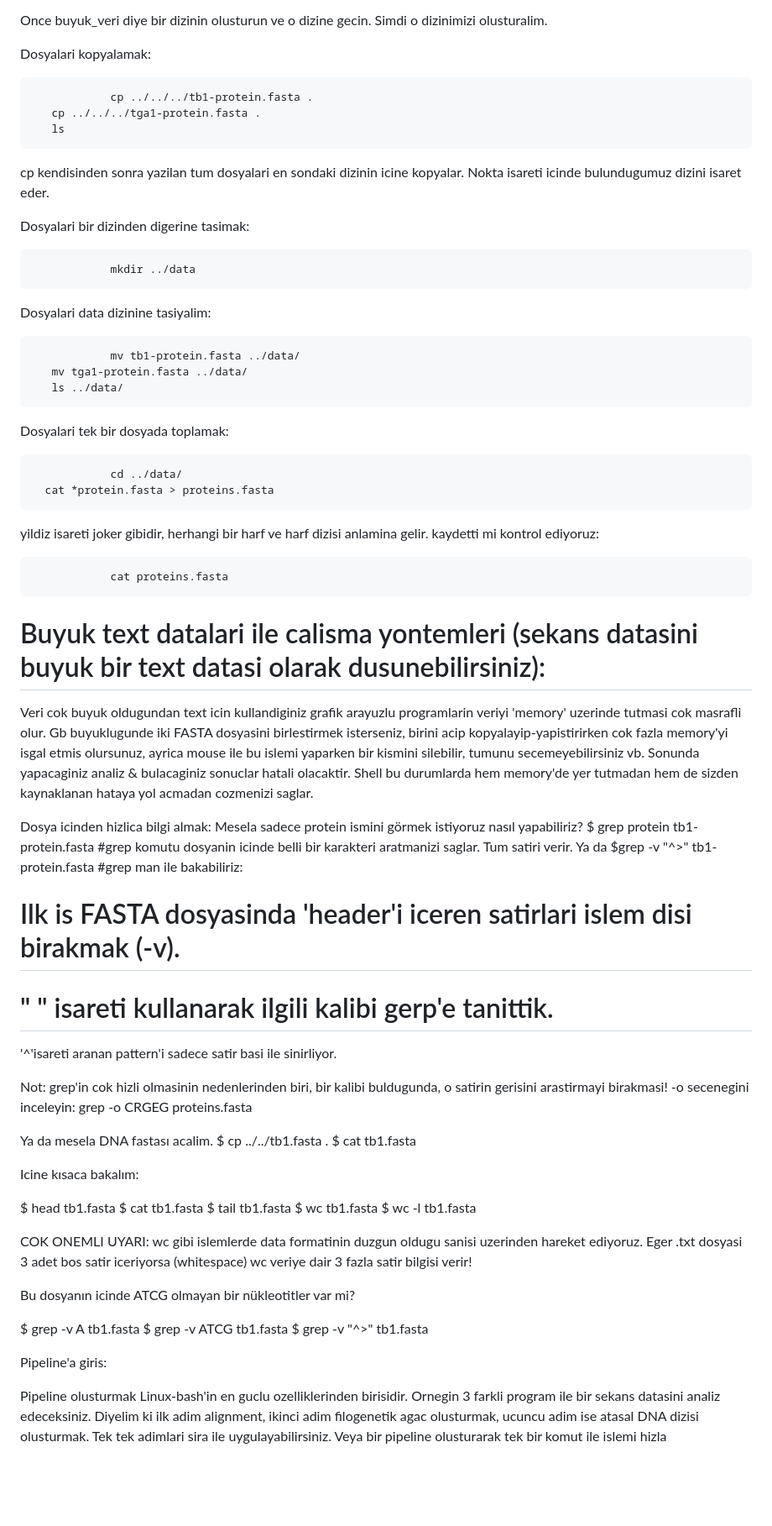
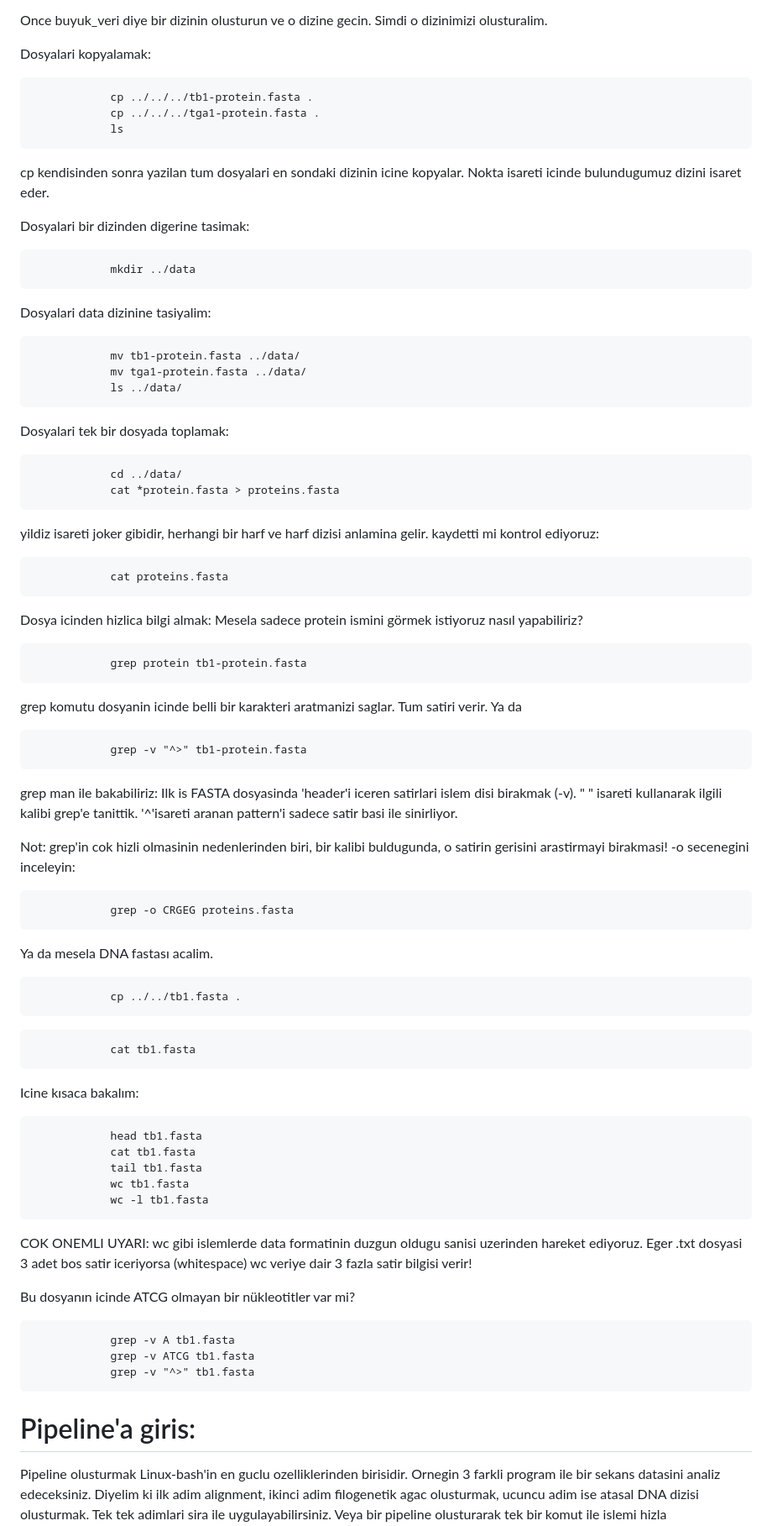
Before and after one commit to genombilim/2023, a Markdown page: Dersler/Bash.md, the part around the change printed below. Shown: that part at 84% size. Rendered like a GitHub page; blank space fills up the shorter version.

````diff
--- a/Dersler/Bash.md
+++ b/Dersler/Bash.md
@@ -165,8 +165,8 @@ Once buyuk_veri diye bir dizinin olusturun ve o dizine gecin. Simdi o dizinimizi
 Dosyalari kopyalamak:
 ```
 			cp ../../../tb1-protein.fasta .
-   cp ../../../tga1-protein.fasta .
-   ls
+   			cp ../../../tga1-protein.fasta .
+   			ls
 ```
 
 cp kendisinden sonra yazilan tum dosyalari en sondaki dizinin icine kopyalar. Nokta isareti icinde bulundugumuz dizini isaret eder.
@@ -179,14 +179,14 @@ Dosyalari bir dizinden digerine tasimak:
 Dosyalari data dizinine tasiyalim:
 ```
 			mv tb1-protein.fasta ../data/
-   mv tga1-protein.fasta ../data/
-   ls ../data/
+   			mv tga1-protein.fasta ../data/
+   			ls ../data/
 ```
 
 Dosyalari tek bir dosyada toplamak:
 ```
 			cd ../data/
-  cat *protein.fasta > proteins.fasta
+  			cat *protein.fasta > proteins.fasta
 ```
 
 yildiz isareti joker gibidir, herhangi bir harf ve harf dizisi anlamina gelir.
@@ -195,47 +195,60 @@ kaydetti mi kontrol ediyoruz:
 			cat proteins.fasta
 ```
 
-# Buyuk text datalari ile calisma yontemleri (sekans datasini buyuk bir text datasi olarak dusunebilirsiniz):
-
-Veri cok buyuk oldugundan text icin kullandiginiz grafik arayuzlu programlarin veriyi 'memory' uzerinde tutmasi cok masrafli olur. Gb buyuklugunde iki FASTA dosyasini birlestirmek isterseniz, birini acip kopyalayip-yapistirirken cok fazla memory'yi isgal etmis olursunuz, ayrica mouse ile bu islemi yaparken bir kismini silebilir, tumunu secemeyebilirsiniz vb. Sonunda yapacaginiz analiz & bulacaginiz sonuclar hatali olacaktir. Shell bu durumlarda hem memory'de yer tutmadan hem de sizden kaynaklanan hataya yol acmadan cozmenizi saglar.
-
 Dosya icinden hizlica bilgi almak:
 Mesela sadece protein ismini görmek istiyoruz nasıl yapabiliriz?
-$ grep protein tb1-protein.fasta
-#grep komutu dosyanin icinde belli bir karakteri aratmanizi saglar. Tum satiri verir.
+```
+			grep protein tb1-protein.fasta
+```
+
+grep komutu dosyanin icinde belli bir karakteri aratmanizi saglar. Tum satiri verir.
 Ya da
-$grep -v "^>" tb1-protein.fasta
-#grep man ile bakabiliriz:
-# Ilk is FASTA dosyasinda 'header'i iceren satirlari islem disi birakmak (-v).
-# " " isareti kullanarak ilgili kalibi gerp'e tanittik.
+```
+			grep -v "^>" tb1-protein.fasta
+```
+
+grep man ile bakabiliriz:
+Ilk is FASTA dosyasinda 'header'i iceren satirlari islem disi birakmak (-v).
+" " isareti kullanarak ilgili kalibi grep'e tanittik.
  '^'isareti aranan pattern'i sadece satir basi ile sinirliyor.
 
 Not: grep'in cok hizli olmasinin nedenlerinden biri, bir kalibi buldugunda, o satirin gerisini
 arastirmayi birakmasi! -o secenegini inceleyin:
-grep -o CRGEG proteins.fasta
+```
+			grep -o CRGEG proteins.fasta
+```
 
 Ya da mesela DNA fastası acalim.
-$ cp ../../tb1.fasta .
-$ cat tb1.fasta
+```
+			cp ../../tb1.fasta .
+```
+
+```
+			cat tb1.fasta
+```
 
 Icine kısaca bakalım:
 
-$ head tb1.fasta
-$ cat tb1.fasta
-$ tail tb1.fasta
-$ wc tb1.fasta
-$ wc -l tb1.fasta
+```
+			head tb1.fasta
+			cat tb1.fasta
+			tail tb1.fasta
+			wc tb1.fasta
+			wc -l tb1.fasta
+```
 
 COK ONEMLI UYARI: wc gibi islemlerde data formatinin duzgun oldugu sanisi uzerinden hareket ediyoruz.
 Eger .txt dosyasi 3 adet bos satir iceriyorsa (whitespace) wc veriye dair 3 fazla satir bilgisi verir!
 
 Bu dosyanın icinde ATCG olmayan bir nükleotitler var mi?
 
-$ grep -v A tb1.fasta
-$ grep -v ATCG tb1.fasta
-$ grep -v "^>" tb1.fasta
+```
+			grep -v A tb1.fasta
+			grep -v ATCG tb1.fasta
+			grep -v "^>" tb1.fasta
+```
 
-Pipeline'a giris:
+# Pipeline'a giris:
 
 Pipeline olusturmak Linux-bash'in en guclu ozelliklerinden birisidir. Ornegin 3 farkli program ile bir sekans datasini analiz edeceksiniz. Diyelim ki ilk adim alignment, ikinci adim filogenetik agac olusturmak, ucuncu adim ise atasal DNA dizisi olusturmak. Tek tek adimlari sira ile uygulayabilirsiniz. Veya bir pipeline olusturarak tek bir komut ile islemi hizla gerceklestirebilirsiniz! Ayrica, ornegin birinci ve ikinci islemlerin sonunda olusan ciktiyi bilgisayariniza kaydetmeden pipeline sadece son islemin ciktisini verir. Ozetle pipeline, ilk islemin ciktisini (output) '|' isaretinden sonra gelen ikinci islemde kullanilan araca girdi (input) olarak verir.
 
````
Also changed, not shown: other parts of Dersler/Bash.md (+9 -9 lines).
